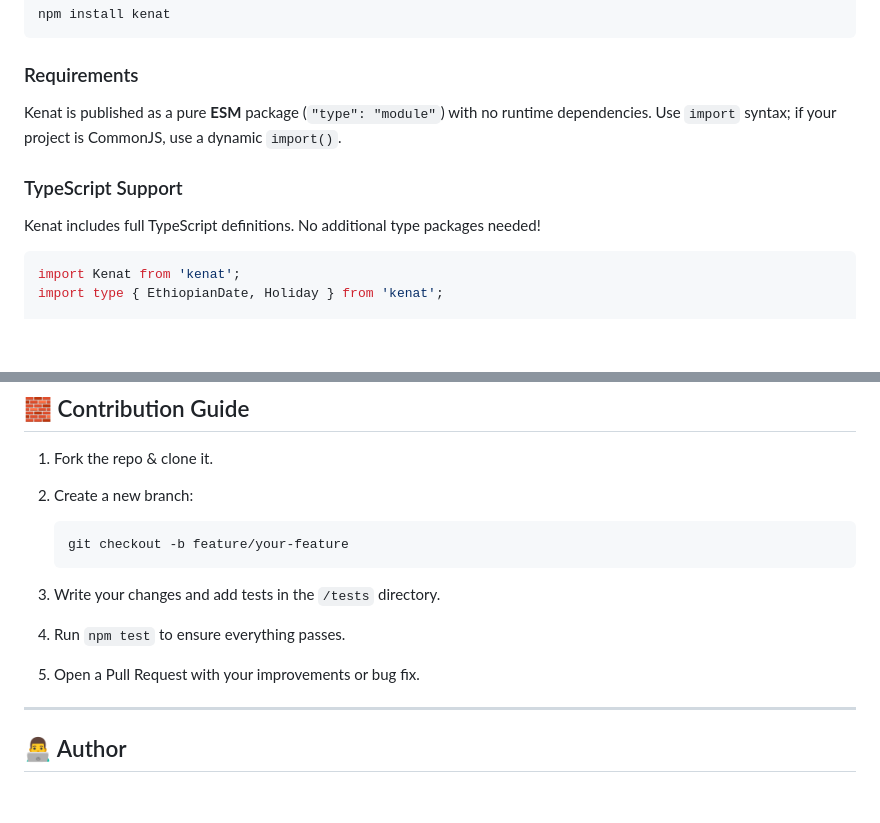
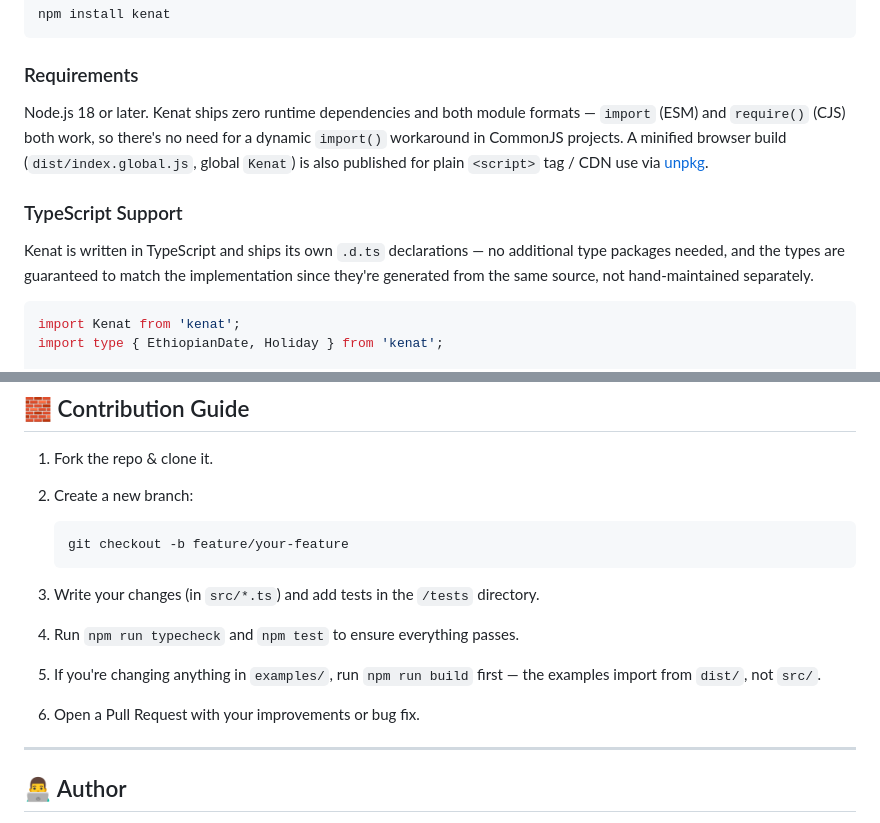
Before and after one commit to MelakuDemeke/kenat, a Markdown page: README.md, 2 parts joined by grey strips. Drawn GitHub-style; blank space fills up the shorter version.

````diff
--- a/README.md
+++ b/README.md
@@ -81,11 +81,11 @@ npm install kenat
 
 ### Requirements
 
-Kenat is published as a pure **ESM** package (`"type": "module"`) with no runtime dependencies. Use `import` syntax; if your project is CommonJS, use a dynamic `import()`.
+Node.js 18 or later. Kenat ships zero runtime dependencies and both module formats — `import` (ESM) and `require()` (CJS) both work, so there's no need for a dynamic `import()` workaround in CommonJS projects. A minified browser build (`dist/index.global.js`, global `Kenat`) is also published for plain `<script>` tag / CDN use via [unpkg](https://unpkg.com/kenat/).
 
 ### TypeScript Support
 
-Kenat includes full TypeScript definitions. No additional type packages needed!
+Kenat is written in TypeScript and ships its own `.d.ts` declarations — no additional type packages needed, and the types are guaranteed to match the implementation since they're generated from the same source, not hand-maintained separately.
 
 ```ts
 import Kenat from 'kenat';
@@ -547,9 +547,10 @@ For detailed method signatures and advanced usage, refer to the [full documentat
    ```bash
    git checkout -b feature/your-feature
    ```
-3. Write your changes and add tests in the `/tests` directory.
-4. Run `npm test` to ensure everything passes.
-5. Open a Pull Request with your improvements or bug fix.
+3. Write your changes (in `src/*.ts`) and add tests in the `/tests` directory.
+4. Run `npm run typecheck` and `npm test` to ensure everything passes.
+5. If you're changing anything in `examples/`, run `npm run build` first — the examples import from `dist/`, not `src/`.
+6. Open a Pull Request with your improvements or bug fix.
 
 ---
 
````
Also changed, not shown: CLAUDE.md (+31 -23 lines).
